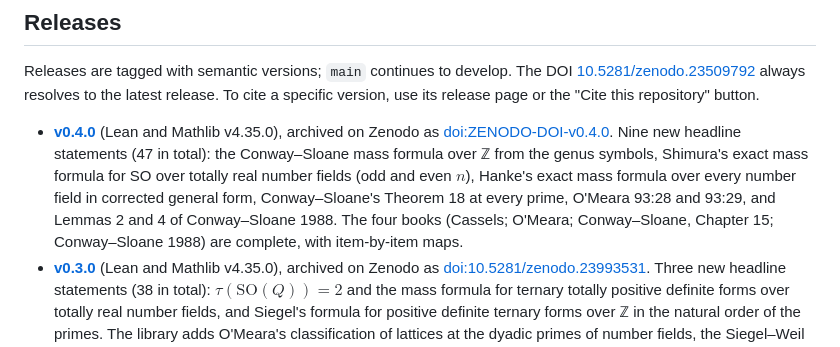
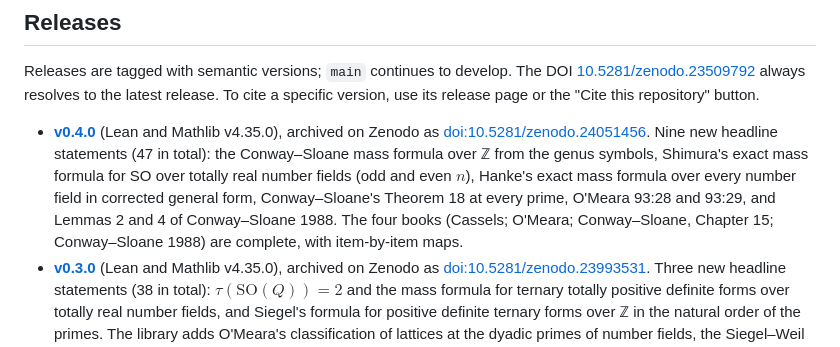
Before and after one commit to jonhanke/quadratic-forms-lean, a Markdown page: README.md, the part around the change. GitHub-like rendering.

Commit message:
README: Zenodo DOI of v0.4.0 (10.5281/zenodo.24051456) (#8)

```diff
--- a/README.md
+++ b/README.md
@@ -191,7 +191,7 @@ against the literature. Corrections and reports of mis-formalizations are very w
 
 Releases are tagged with semantic versions; `main` continues to develop. The DOI [10.5281/zenodo.23509792](https://doi.org/10.5281/zenodo.23509792) always resolves to the latest release. To cite a specific version, use its release page or the "Cite this repository" button.
 
-- **[v0.4.0](https://github.com/jonhanke/quadratic-forms-lean/releases/tag/v0.4.0)** (Lean and Mathlib v4.35.0), archived on Zenodo as [doi:ZENODO-DOI-v0.4.0](https://doi.org/ZENODO-DOI-v0.4.0). Nine new headline statements (47 in total): the Conway–Sloane mass formula over ℤ from the genus symbols, Shimura's exact mass formula for SO over totally real number fields (odd and even $`n`$), Hanke's exact mass formula over every number field in corrected general form, Conway–Sloane's Theorem 18 at every prime, O'Meara 93:28 and 93:29, and Lemmas 2 and 4 of Conway–Sloane 1988. The four books (Cassels; O'Meara; Conway–Sloane, Chapter 15; Conway–Sloane 1988) are complete, with item-by-item maps.
+- **[v0.4.0](https://github.com/jonhanke/quadratic-forms-lean/releases/tag/v0.4.0)** (Lean and Mathlib v4.35.0), archived on Zenodo as [doi:10.5281/zenodo.24051456](https://doi.org/10.5281/zenodo.24051456). Nine new headline statements (47 in total): the Conway–Sloane mass formula over ℤ from the genus symbols, Shimura's exact mass formula for SO over totally real number fields (odd and even $`n`$), Hanke's exact mass formula over every number field in corrected general form, Conway–Sloane's Theorem 18 at every prime, O'Meara 93:28 and 93:29, and Lemmas 2 and 4 of Conway–Sloane 1988. The four books (Cassels; O'Meara; Conway–Sloane, Chapter 15; Conway–Sloane 1988) are complete, with item-by-item maps.
 - **[v0.3.0](https://github.com/jonhanke/quadratic-forms-lean/releases/tag/v0.3.0)** (Lean and Mathlib v4.35.0), archived on Zenodo as [doi:10.5281/zenodo.23993531](https://doi.org/10.5281/zenodo.23993531). Three new headline statements (38 in total): $`\tau(\mathrm{SO}(Q)) = 2`$ and the mass formula for ternary totally positive definite forms over totally real number fields, and Siegel's formula for positive definite ternary forms over ℤ in the natural order of the primes. The library adds O'Meara's classification of lattices at the dyadic primes of number fields, the Siegel–Weil formula in degree one over totally real fields, results of Hanke's papers on mass formulas, of Conway and Sloane on genus symbols and masses, and further results of Cassels and O'Meara.
 - **[v0.2.1](https://github.com/jonhanke/quadratic-forms-lean/releases/tag/v0.2.1)** (Lean and Mathlib v4.35.0), archived on Zenodo as [doi:10.5281/zenodo.23761129](https://doi.org/10.5281/zenodo.23761129). The proper classes in the genus of a nondegenerate form over the ring of integers of a number field, of any signature, are finite in number (`QuadFormsKB.Tamagawa.Indefinite.finite_DC`); the nine indefinite Siegel headlines now state this finiteness (`Finite (DC Q₀)`), which 0.2.0 named in their docstrings as not stated. For $`xy`$ over ℚ: one proper class in the genus of $`\mathbb{Z}^2`$, the unit volume $`v^1(\mathbb{Z}^2) = 1`$, $`\prod_p (v_p(m) + 1) = d(|m|)`$, and the new headline `divisorCount_xy` (the number of representations of $`m \ne 0`$ modulo $`\pm1`$ is the number of divisors of $`|m|`$; 35 headline statements in total). A theorem that was declared twice in the library (`QuadFormsKB.LocalDensity.NF.det_hessian_Qp`) is now declared once.
 - **[v0.2.0](https://github.com/jonhanke/quadratic-forms-lean/releases/tag/v0.2.0)** (Lean and Mathlib v4.35.0), archived on Zenodo as [doi:10.5281/zenodo.23693826](https://doi.org/10.5281/zenodo.23693826). Adds the Tamagawa numbers of $`\mathrm{SO}(V)`$ over every number field, Siegel's formula for indefinite forms and for forms by forms, and classical cases over ℚ (21 new headline statements in `Challenge.lean`, 34 in total). It also records an [erratum](docs/results/errata.md): an input assumed by three earlier theorems is false; those theorems are vacuous, are not headlines, and are replaced by unconditional ones.
```
